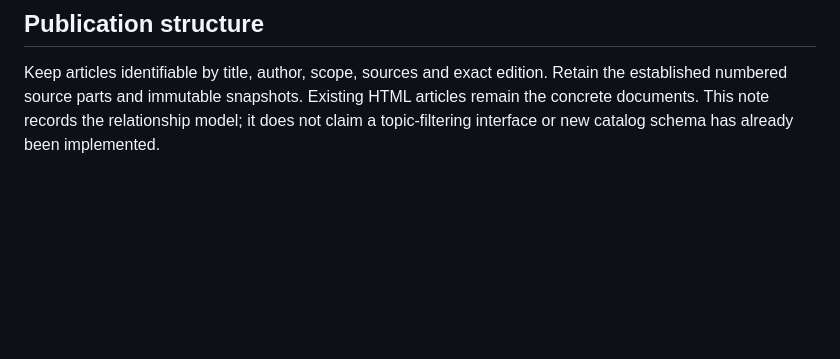
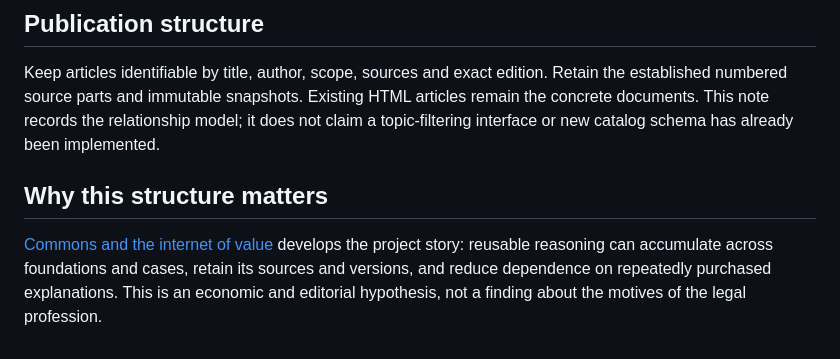
Before and after one commit to johnrigler/commons, a Markdown page: docs/FOUNDATIONS.md, the part around the change. GitHub-like rendering; blank space fills up the shorter version.

```diff
--- a/docs/FOUNDATIONS.md
+++ b/docs/FOUNDATIONS.md
@@ -92,3 +92,11 @@ Retain the established numbered source parts and immutable snapshots. Existing
 HTML articles remain the concrete documents. This note records the relationship
 model; it does not claim a topic-filtering interface or new catalog schema has
 already been implemented.
+
+## Why this structure matters
+
+[Commons and the internet of value](COMMONS-AND-WEB3.md) develops the project
+story: reusable reasoning can accumulate across foundations and cases, retain
+its sources and versions, and reduce dependence on repeatedly purchased
+explanations. This is an economic and editorial hypothesis, not a finding about
+the motives of the legal profession.
```
Also changed, not shown: README.md (+7 -0 lines), docs/COMMONS-AND-WEB3.md (added, +92 -0 lines).
